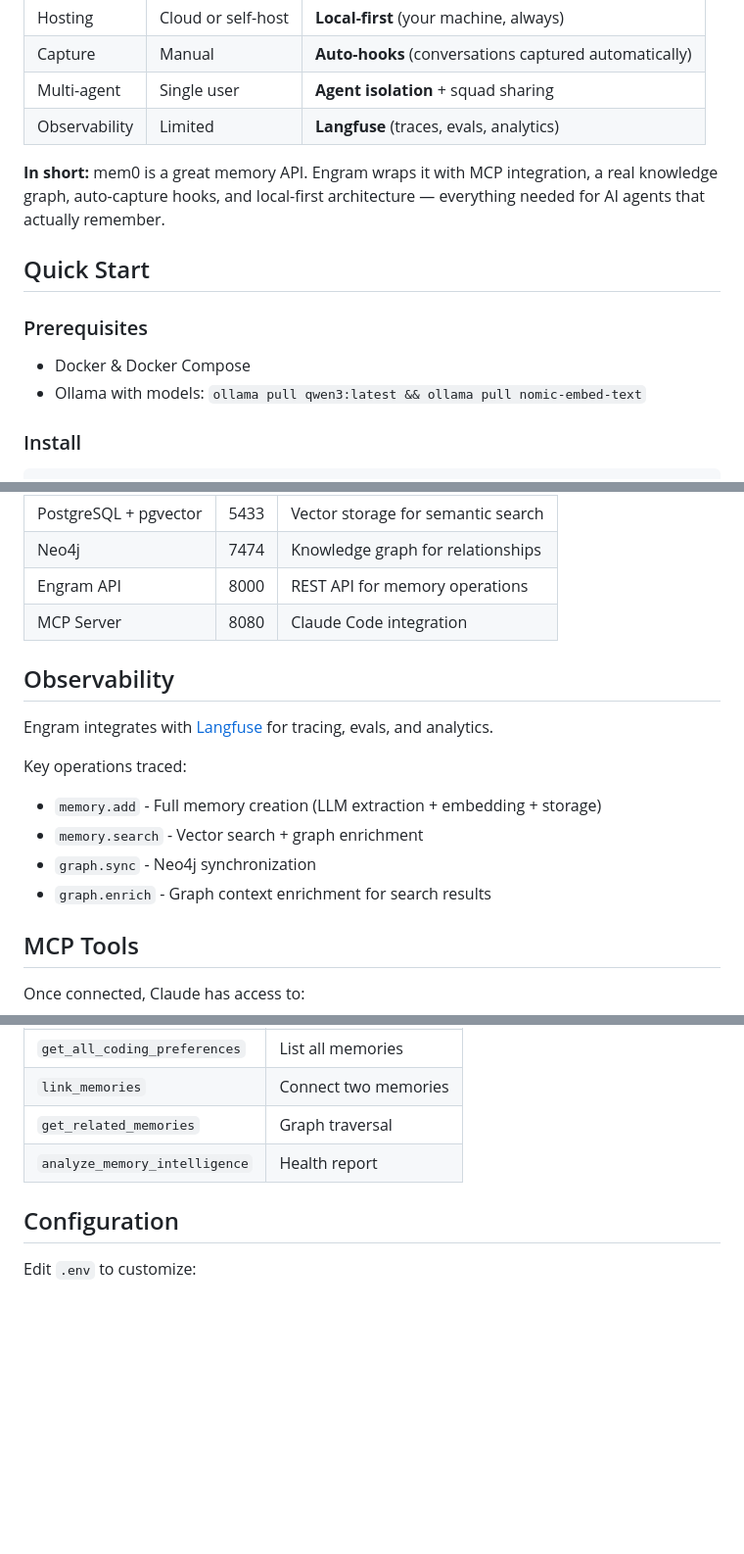
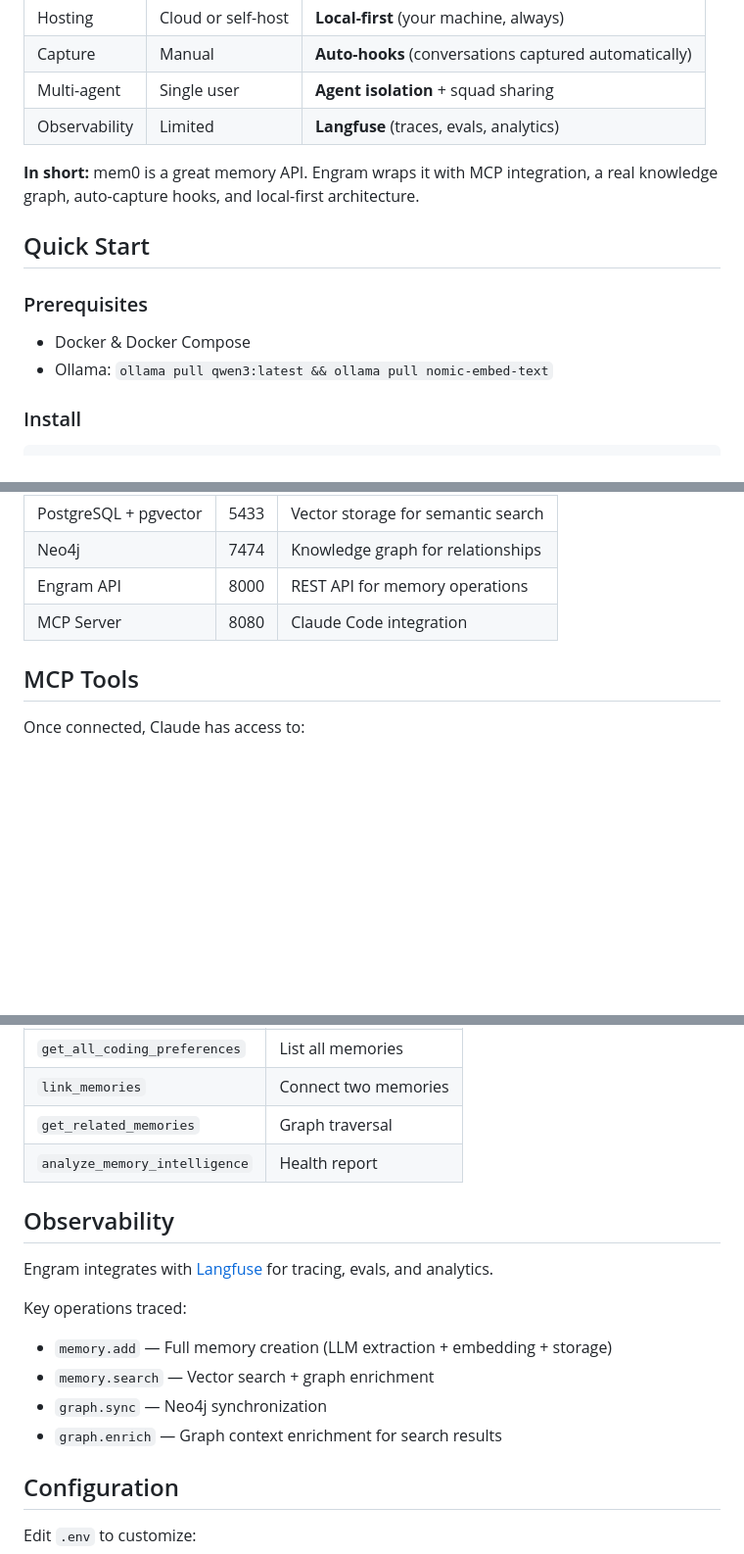
Before and after one commit to agents-squads/engram, a Markdown page: README.md, 3 parts joined by grey strips. Shown at 98% size. GitHub-like rendering; blank space fills up the shorter version.

```diff
--- a/README.md
+++ b/README.md
@@ -33,14 +38,14 @@ Engram is built on [mem0](https://mem0.ai), extending it for agentic workflows:
 | Multi-agent | Single user | **Agent isolation** + squad sharing |
 | Observability | Limited | **Langfuse** (traces, evals, analytics) |
 
-**In short:** mem0 is a great memory API. Engram wraps it with MCP integration, a real knowledge graph, auto-capture hooks, and local-first architecture — everything needed for AI agents that actually remember.
+**In short:** mem0 is a great memory API. Engram wraps it with MCP integration, a real knowledge graph, auto-capture hooks, and local-first architecture.
 
 ## Quick Start
 
 ### Prerequisites
 
 - Docker & Docker Compose
-- Ollama with models: `ollama pull qwen3:latest && ollama pull nomic-embed-text`
+- Ollama: `ollama pull qwen3:latest && ollama pull nomic-embed-text`
 
 ### Install
 
@@ -114,16 +119,6 @@ Now every conversation is automatically captured and stored.
 | Engram API | 8000 | REST API for memory operations |
 | MCP Server | 8080 | Claude Code integration |
 
-## Observability
-
-Engram integrates with [Langfuse](https://langfuse.com) for tracing, evals, and analytics.
-
-Key operations traced:
-- `memory.add` - Full memory creation (LLM extraction + embedding + storage)
-- `memory.search` - Vector search + graph enrichment
-- `graph.sync` - Neo4j synchronization
-- `graph.enrich` - Graph context enrichment for search results
-
 ## MCP Tools
 
 Once connected, Claude has access to:
@@ -136,6 +131,16 @@ Once connected, Claude has access to:
 | `link_memories` | Connect two memories |
 | `get_related_memories` | Graph traversal |
 | `analyze_memory_intelligence` | Health report |
+
+## Observability
+
+Engram integrates with [Langfuse](https://langfuse.com) for tracing, evals, and analytics.
+
+Key operations traced:
+- `memory.add` — Full memory creation (LLM extraction + embedding + storage)
+- `memory.search` — Vector search + graph enrichment
+- `graph.sync` — Neo4j synchronization
+- `graph.enrich` — Graph context enrichment for search results
 
 ## Configuration
 
```
Also changed, not shown: other parts of README.md (+40 -7 lines).
